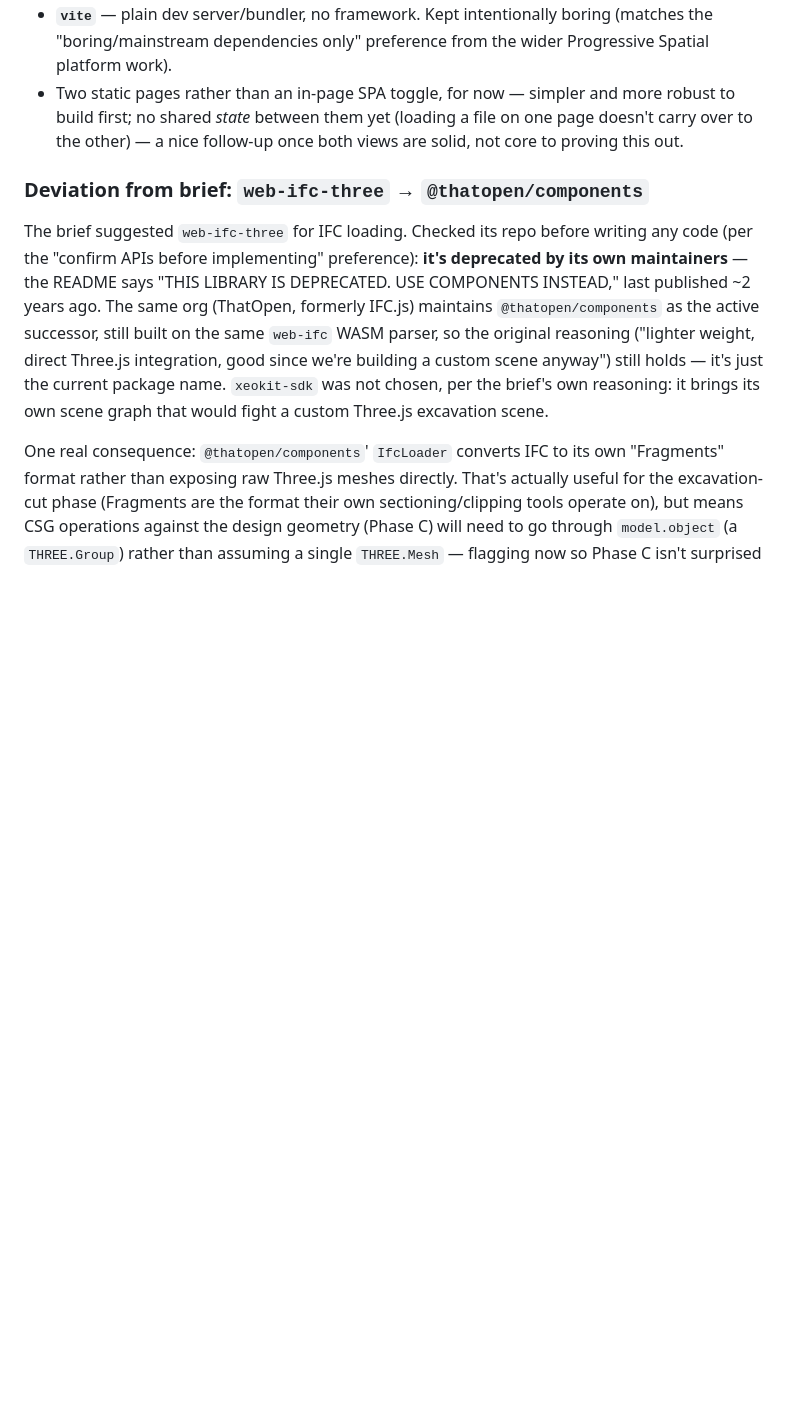
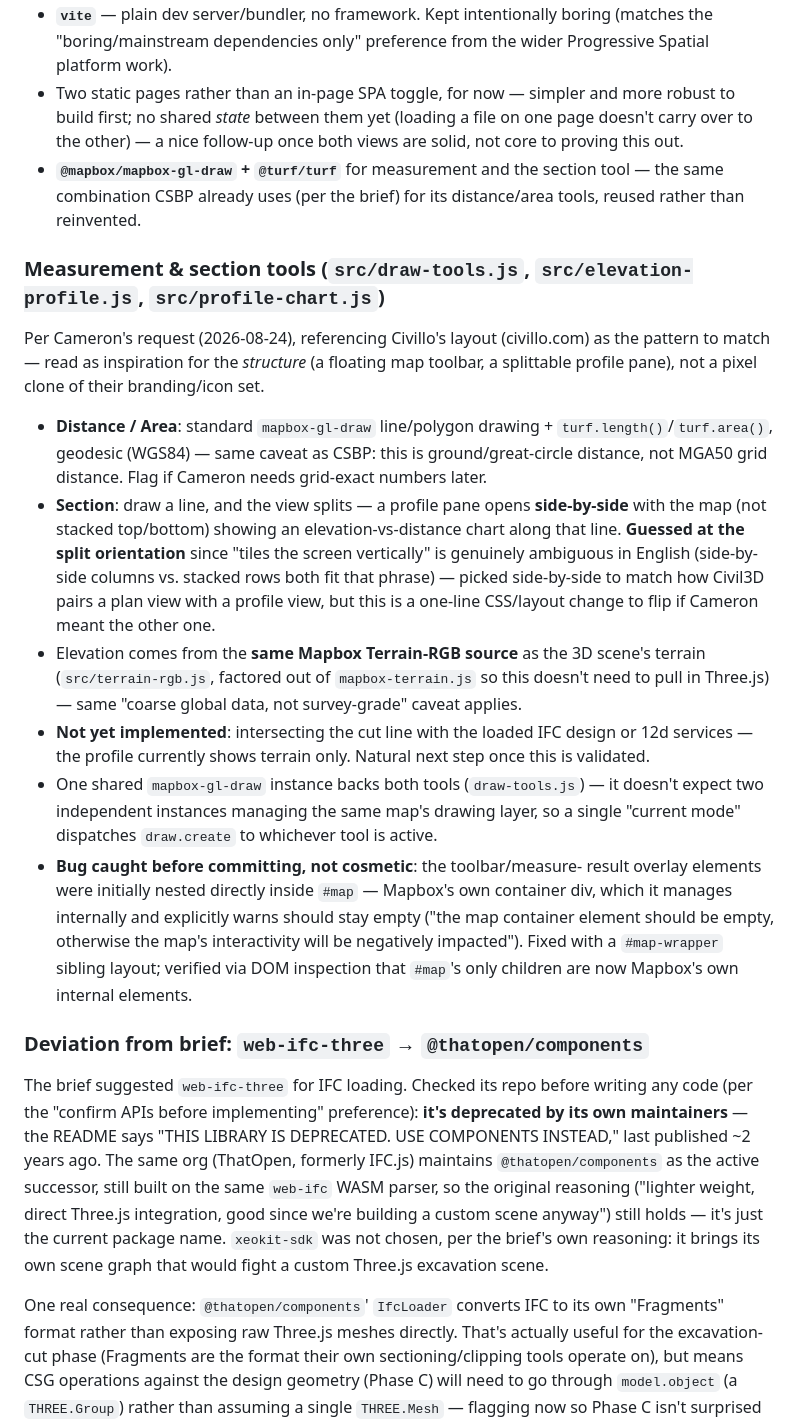
Before and after one commit to ProgressiveSpatial01/K2-power-station-3d, a Markdown page: README.md, the part around one of its changes. Drawn GitHub-style; blank space fills up the shorter version.

```diff
--- a/README.md
+++ b/README.md
@@ -114,6 +87,47 @@ actually has a rendering problem or not.
   and more robust to build first; no shared *state* between them yet
   (loading a file on one page doesn't carry over to the other) — a nice
   follow-up once both views are solid, not core to proving this out.
+- **`@mapbox/mapbox-gl-draw` + `@turf/turf`** for measurement and the
+  section tool — the same combination CSBP already uses (per the brief)
+  for its distance/area tools, reused rather than reinvented.
+
+### Measurement & section tools (`src/draw-tools.js`, `src/elevation-profile.js`, `src/profile-chart.js`)
+
+Per Cameron's request (2026-08-24), referencing Civillo's layout
+(civillo.com) as the pattern to match — read as inspiration for the
+*structure* (a floating map toolbar, a splittable profile pane), not a
+pixel clone of their branding/icon set.
+
+- **Distance / Area**: standard `mapbox-gl-draw` line/polygon drawing +
+  `turf.length()`/`turf.area()`, geodesic (WGS84) — same caveat as CSBP:
+  this is ground/great-circle distance, not MGA50 grid distance. Flag if
+  Cameron needs grid-exact numbers later.
+- **Section**: draw a line, and the view splits — a profile pane opens
+  **side-by-side** with the map (not stacked top/bottom) showing an
+  elevation-vs-distance chart along that line. **Guessed at the split
+  orientation** since "tiles the screen vertically" is genuinely
+  ambiguous in English (side-by-side columns vs. stacked rows both fit
+  that phrase) — picked side-by-side to match how Civil3D pairs a plan
+  view with a profile view, but this is a one-line CSS/layout change to
+  flip if Cameron meant the other one.
+- Elevation comes from the **same Mapbox Terrain-RGB source** as the 3D
+  scene's terrain (`src/terrain-rgb.js`, factored out of
+  `mapbox-terrain.js` so this doesn't need to pull in Three.js) — same
+  "coarse global data, not survey-grade" caveat applies.
+- **Not yet implemented**: intersecting the cut line with the loaded IFC
+  design or 12d services — the profile currently shows terrain only.
+  Natural next step once this is validated.
+- One shared `mapbox-gl-draw` instance backs both tools (`draw-tools.js`)
+  — it doesn't expect two independent instances managing the same map's
+  drawing layer, so a single "current mode" dispatches `draw.create` to
+  whichever tool is active.
+- **Bug caught before committing, not cosmetic**: the toolbar/measure-
+  result overlay elements were initially nested directly inside `#map` —
+  Mapbox's own container div, which it manages internally and explicitly
+  warns should stay empty ("the map container element should be empty,
+  otherwise the map's interactivity will be negatively impacted"). Fixed
+  with a `#map-wrapper` sibling layout; verified via DOM inspection that
+  `#map`'s only children are now Mapbox's own internal elements.
 
 ### Deviation from brief: `web-ifc-three` → `@thatopen/components`
 
```
Also changed, not shown: other parts of README.md (+13 -40 lines).
